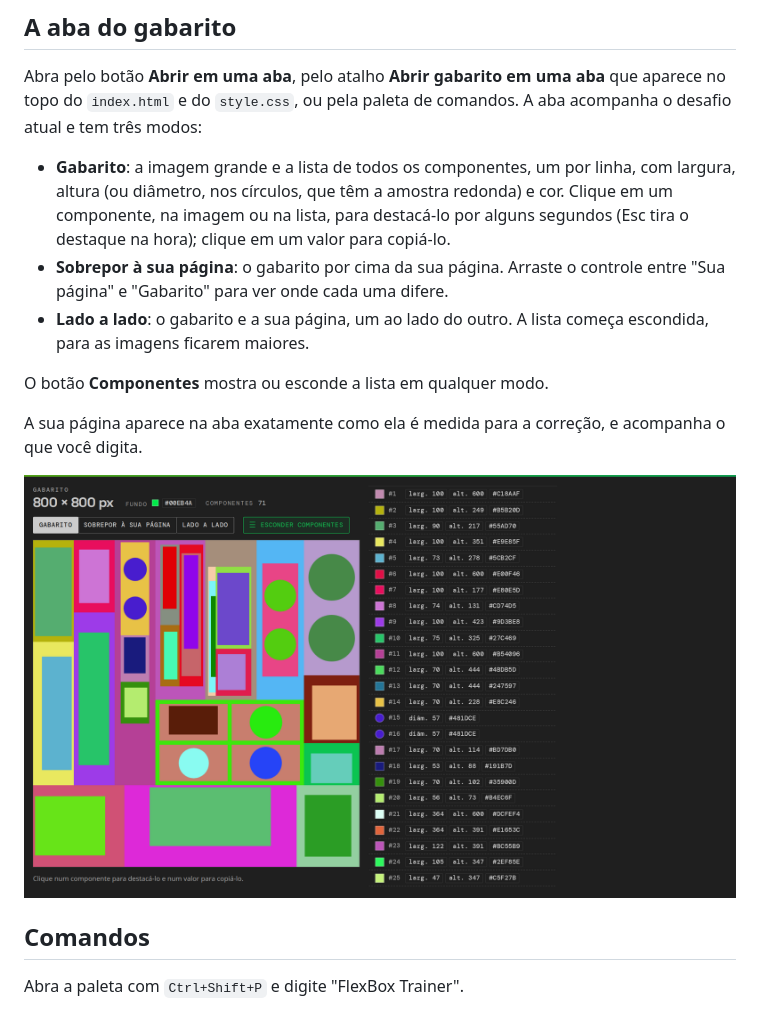
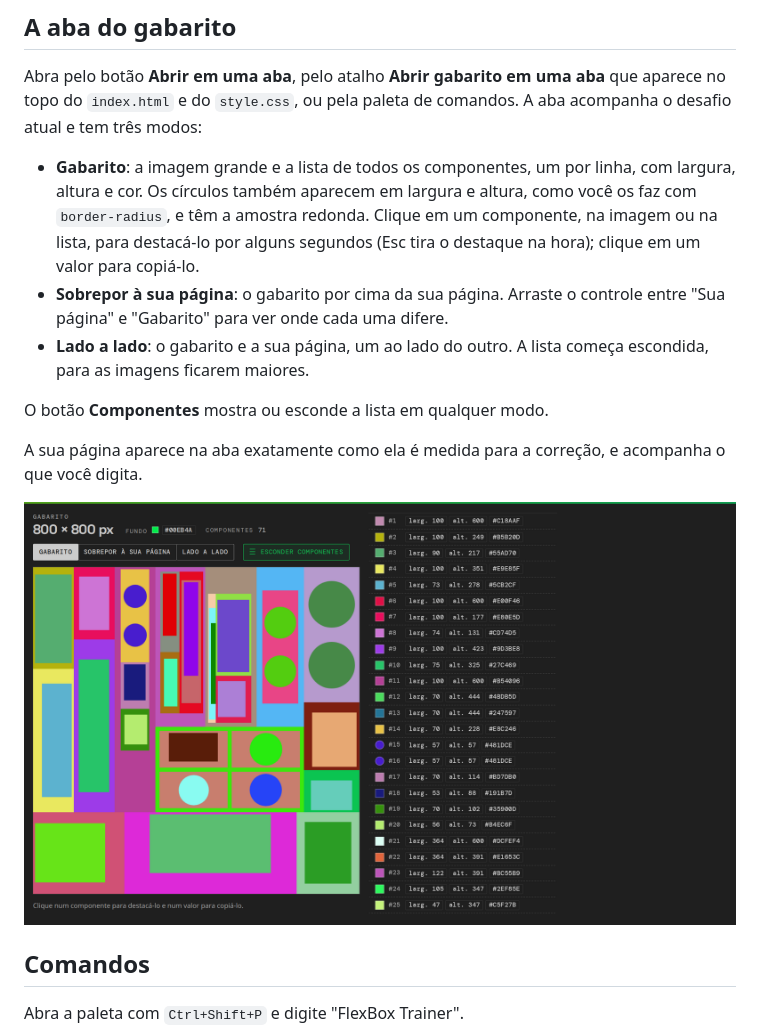
Before and after one commit to josebruno10/flexbox-trainer, a Markdown page: docs/MANUAL.md, the part around the change. Drawn GitHub-style; pictures changed too: docs/imagens/aba-gabarito.png.

```diff
--- a/docs/MANUAL.md
+++ b/docs/MANUAL.md
@@ -111,7 +111,7 @@ No topo da barra lateral, o ícone de paleta escolhe as cores de destaque da ext
 
 Abra pelo botão **Abrir em uma aba**, pelo atalho **Abrir gabarito em uma aba** que aparece no topo do `index.html` e do `style.css`, ou pela paleta de comandos. A aba acompanha o desafio atual e tem três modos:
 
-- **Gabarito**: a imagem grande e a lista de todos os componentes, um por linha, com largura, altura (ou diâmetro, nos círculos, que têm a amostra redonda) e cor. Clique em um componente, na imagem ou na lista, para destacá-lo por alguns segundos (Esc tira o destaque na hora); clique em um valor para copiá-lo.
+- **Gabarito**: a imagem grande e a lista de todos os componentes, um por linha, com largura, altura e cor. Os círculos também aparecem em largura e altura, como você os faz com `border-radius`, e têm a amostra redonda. Clique em um componente, na imagem ou na lista, para destacá-lo por alguns segundos (Esc tira o destaque na hora); clique em um valor para copiá-lo.
 - **Sobrepor à sua página**: o gabarito por cima da sua página. Arraste o controle entre "Sua página" e "Gabarito" para ver onde cada uma difere.
 - **Lado a lado**: o gabarito e a sua página, um ao lado do outro. A lista começa escondida, para as imagens ficarem maiores.
 
```
Also changed, not shown: CHANGELOG.md (+1 -0 lines), 3 other files.
